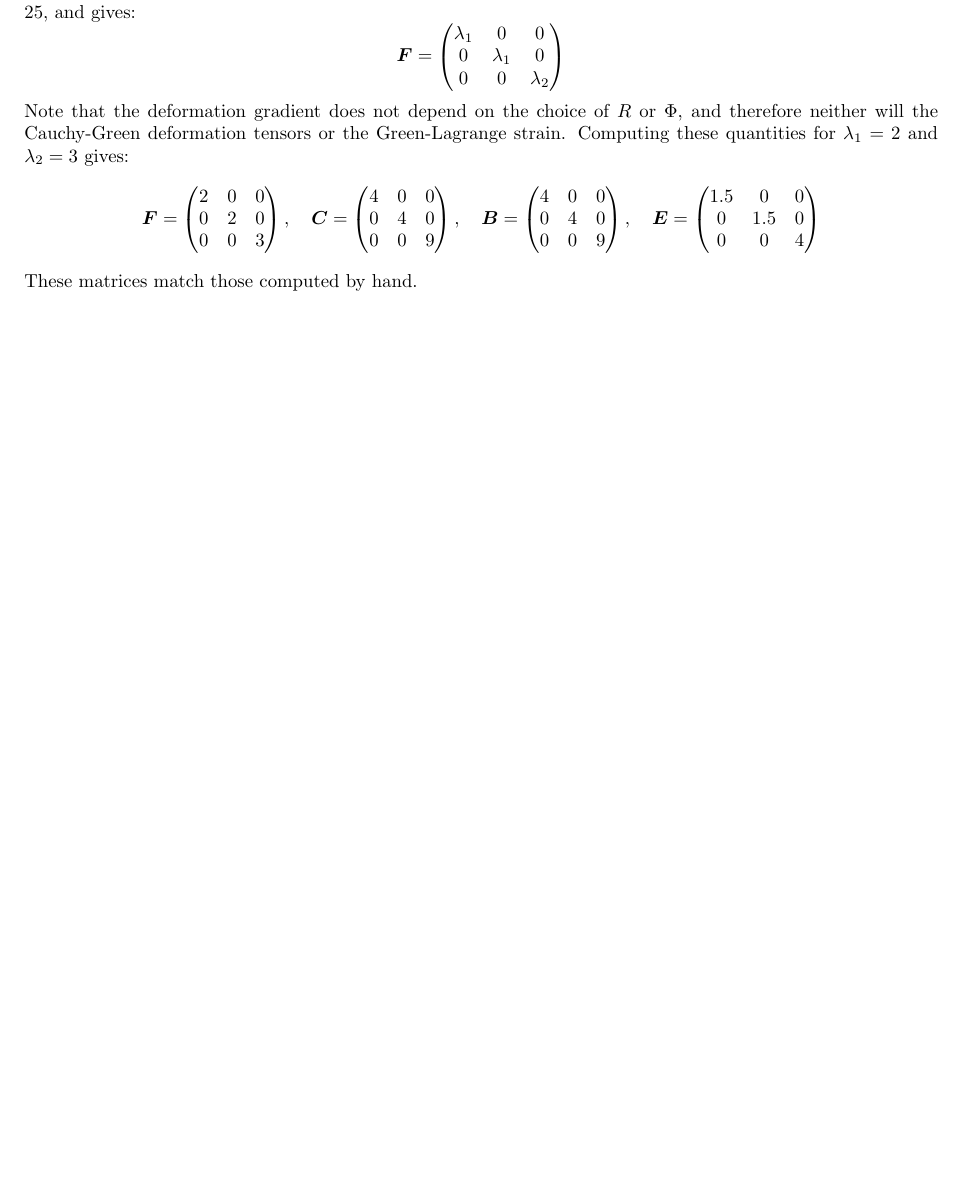
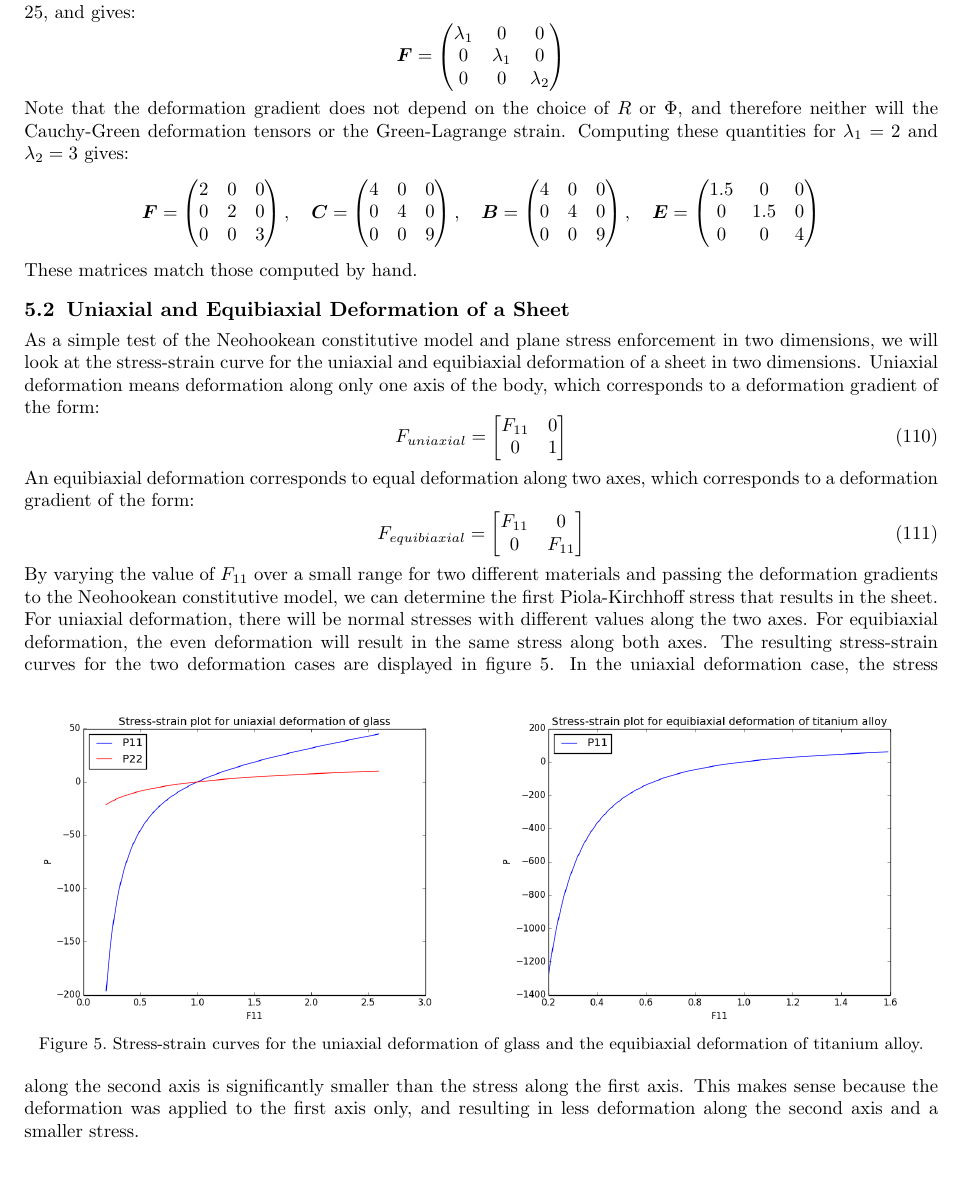
Before and after one commit to tjryan/finite-element-analysis, a LaTeX paper (Report/Finite Element Code Report.tex): part of page 30 of 32 before the commit and part of page 30 of 33 after it, cut so that both start at the same text, the shorter picture padded with empty space. Compiled offline with pdfLaTeX.

Commit message:
Report finished except for balloon results.

```diff
--- a/Report/Finite Element Code Report.tex
+++ b/Report/Finite Element Code Report.tex
@@ -1150,8 +1150,34 @@ Note that the deformation gradient does not depend on the choice of $R$ or $\Phi
 These matrices match those computed by hand.
 %TODO add plots for stress strain for uniaxial and equibiaxial deformation
 
+\subsection{Uniaxial and Equibiaxial Deformation of a Sheet}
+As a simple test of the Neohookean constitutive model and plane stress enforcement in two dimensions, we will look at the stress-strain curve for the uniaxial and equibiaxial deformation of a sheet in two dimensions. Uniaxial deformation means deformation along only one axis of the body, which corresponds to a deformation gradient of the form:
+\begin{equation}
+F_{uniaxial} =
+\begin{bmatrix}
+F_{11} & 0 \\
+0 & 1  \\
+\end{bmatrix}
+\end{equation}
+An equibiaxial deformation corresponds to equal deformation along two axes, which corresponds to a deformation gradient of the form:
+\begin{equation}
+F_{equibiaxial} =
+\begin{bmatrix}
+	F_{11} & 0 \\
+	0 & F_{11}  \\
+\end{bmatrix}
+\end{equation}
+By varying the value of $F_{11}$ over a small range for two different materials and passing the deformation gradients to the Neohookean constitutive model, we can determine the first Piola-Kirchhoff stress that results in the sheet. For uniaxial deformation, there will be normal stresses with different values along the two axes. For equibiaxial deformation, the even deformation will result in the same stress along both axes. The resulting stress-strain curves for the two deformation cases are displayed in figure \ref{fig: axial deformation}.
+\begin{figure}[h]
+	\centering
+	\includegraphics[width=3.25in]{uniaxial_stress_strain.png} \quad
+	\includegraphics[width=3.25in]{equibiaxial_stress_strain.png}
+	\caption{Stress-strain curves for the uniaxial deformation of glass and the equibiaxial deformation of titanium alloy.}
+	\label{fig: axial deformation}
+\end{figure}
+In the uniaxial deformation case, the stress along the second axis is significantly smaller than the stress along the first axis. This makes sense because the deformation was applied to the first axis only, and resulting in less deformation along the second axis and a smaller stress.
+
 \subsection{Biaxial Stretching of a Square Membrane}
-%TODO figure before and after stretching. Print deformation gradient at end
 To setup the biaxial stretching of square sheet, the side length and number of nodes per side are specified as 0.1 m and 3, respectively. The resulting mesh is displayed in figure \ref{fig: 2d mesh}. For the purposes of demonstrating a finer mesh, a sheet with 25 nodes per side is displayed as well.
 
 \begin{figure}[h]
```
Also changed, not shown: Report/Finite Element Code Report.pdf, Report/Finite Element Code Report.tex (4 more changed lines), 4 other files.
